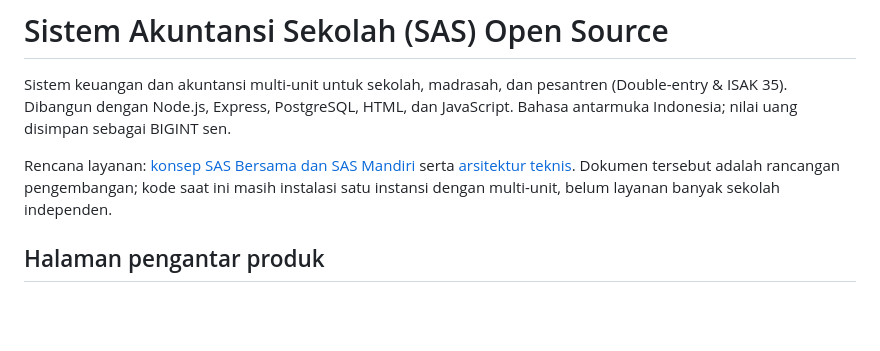
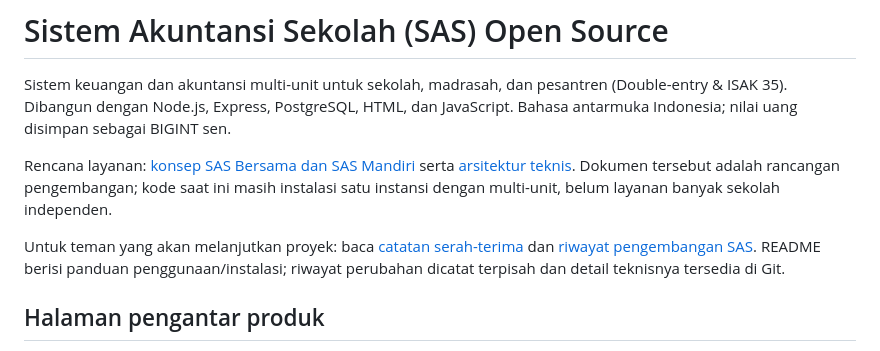
Before and after one commit to bipisurel-bps/Sistem-Akuntansi-Sekolah-Opensource, a Markdown page: README.md, the part around the change. Rendered like a GitHub page; blank space fills up the shorter version.

```diff
--- a/README.md
+++ b/README.md
@@ -3,6 +3,8 @@
 Sistem keuangan dan akuntansi multi-unit untuk sekolah, madrasah, dan pesantren (Double-entry & ISAK 35). Dibangun dengan Node.js, Express, PostgreSQL, HTML, dan JavaScript. Bahasa antarmuka Indonesia; nilai uang disimpan sebagai BIGINT sen.
 
 Rencana layanan: [konsep SAS Bersama dan SAS Mandiri](docs/KONSEP-LAYANAN.md) serta [arsitektur teknis](docs/ARSITEKTUR-LAYANAN.md). Dokumen tersebut adalah rancangan pengembangan; kode saat ini masih instalasi satu instansi dengan multi-unit, belum layanan banyak sekolah independen.
+
+Untuk teman yang akan melanjutkan proyek: baca [catatan serah-terima](docs/SERAH-TERIMA.md) dan [riwayat pengembangan SAS](docs/RIWAYAT-PENGEMBANGAN.md). README berisi panduan penggunaan/instalasi; riwayat perubahan dicatat terpisah dan detail teknisnya tersedia di Git.
 
 ## Halaman pengantar produk
 
```
Also changed, not shown: docs/RIWAYAT-PENGEMBANGAN.md (added, +46 -0 lines), docs/SERAH-TERIMA.md (added, +118 -0 lines).
